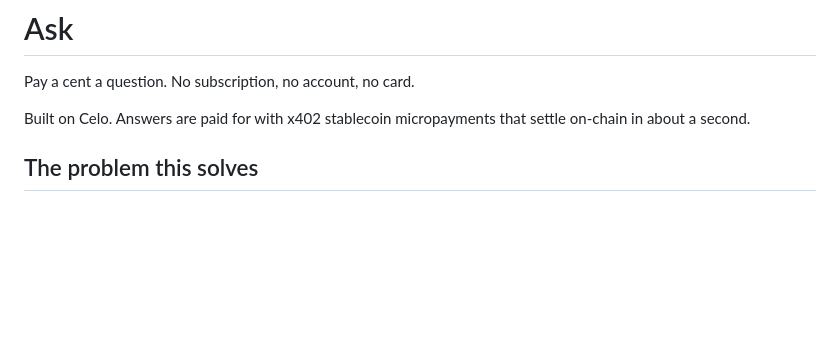
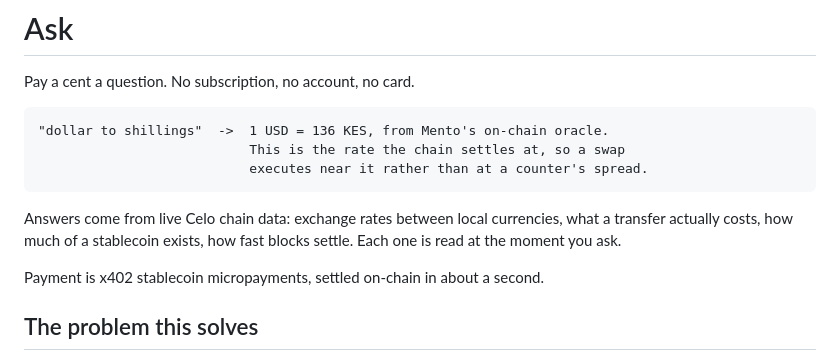
Before and after one commit to kamalbuilds/ask-celo, a Markdown page: README.md, the part around the change. GitHub-like rendering; blank space fills up the shorter version.

Commit message:
docs: lead the README with what the product answers
It opened with the payment mechanism, which is the interesting engineering
and the least interesting thing to a reader deciding whether to care. It now
opens with a real answer.

````diff
--- a/README.md
+++ b/README.md
@@ -2,8 +2,17 @@
 
 Pay a cent a question. No subscription, no account, no card.
 
-Built on Celo. Answers are paid for with x402 stablecoin micropayments that
-settle on-chain in about a second.
+```
+"dollar to shillings"  ->  1 USD = 136 KES, from Mento's on-chain oracle.
+                           This is the rate the chain settles at, so a swap
+                           executes near it rather than at a counter's spread.
+```
+
+Answers come from live Celo chain data: exchange rates between local
+currencies, what a transfer actually costs, how much of a stablecoin exists,
+how fast blocks settle. Each one is read at the moment you ask.
+
+Payment is x402 stablecoin micropayments, settled on-chain in about a second.
 
 ## The problem this solves
 
````
